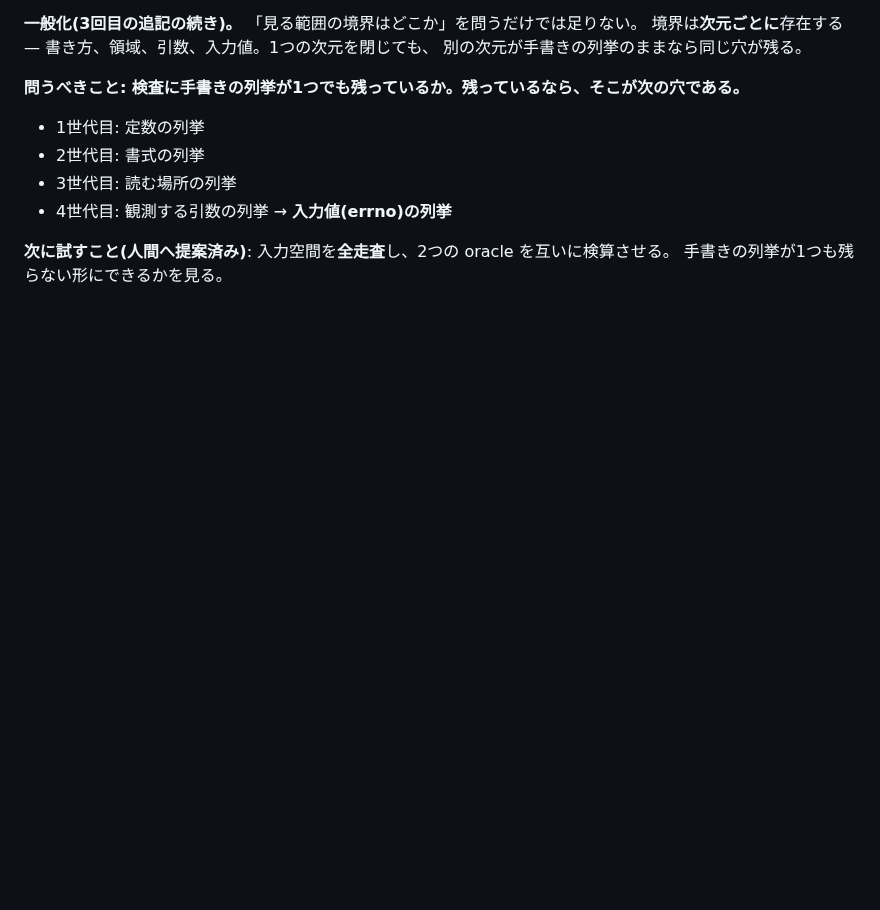
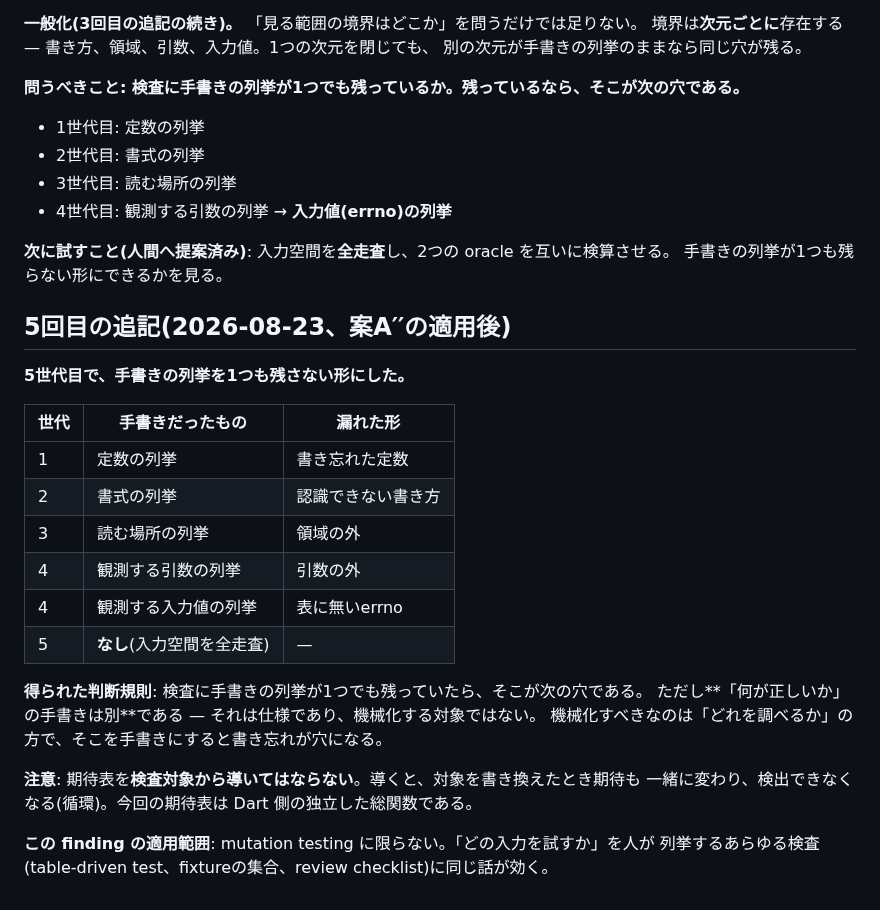
Before and after one commit to shimmen3141/batch-rename-master, a Markdown page: development-findings/2026-08-23-same-defect-type-moved-instead-of-disappearing.md, the part around the change. Rendered like a GitHub page; blank space fills up the shorter version.

Commit message:
docs(asdd-013/T05): 案A′′適用後の検証結果と判断規則を記録する
ASDD-Plan: 013
ASDD-Task: T05
Checkpoint: evidence
Evidence: mutation_check tool/mutations.json = 81 KILLED / 0 SURVIVED / 0 SKIPPED; flutter test = PASS(509); flutter analyze = PASS; dart format = PASS; workspace.py check = PASS

```diff
--- a/development-findings/2026-08-23-same-defect-type-moved-instead-of-disappearing.md
+++ b/development-findings/2026-08-23-same-defect-type-moved-instead-of-disappearing.md
@@ -141,3 +141,26 @@ attempt 9 の reviewer は**対照実験**でこれを確定させた。`switch`
 
 **次に試すこと(人間へ提案済み)**: 入力空間を**全走査**し、2つの oracle を互いに検算させる。
 手書きの列挙が1つも残らない形にできるかを見る。
+
+## 5回目の追記(2026-08-23、案A′′の適用後)
+
+**5世代目で、手書きの列挙を1つも残さない形にした。**
+
+| 世代 | 手書きだったもの | 漏れた形 |
+| --- | --- | --- |
+| 1 | 定数の列挙 | 書き忘れた定数 |
+| 2 | 書式の列挙 | 認識できない書き方 |
+| 3 | 読む場所の列挙 | 領域の外 |
+| 4 | 観測する引数の列挙 | 引数の外 |
+| 4 | 観測する入力値の列挙 | 表に無いerrno |
+| 5 | **なし**(入力空間を全走査) | — |
+
+**得られた判断規則**: 検査に手書きの列挙が1つでも残っていたら、そこが次の穴である。
+ただし**「何が正しいか」の手書きは別**である — それは仕様であり、機械化する対象ではない。
+機械化すべきなのは「どれを調べるか」の方で、そこを手書きにすると書き忘れが穴になる。
+
+**注意**: 期待表を**検査対象から導いてはならない**。導くと、対象を書き換えたとき期待も
+一緒に変わり、検出できなくなる(循環)。今回の期待表は Dart 側の独立した総関数である。
+
+**この finding の適用範囲**: mutation testing に限らない。「どの入力を試すか」を人が
+列挙するあらゆる検査(table-driven test、fixtureの集合、review checklist)に同じ話が効く。
```
